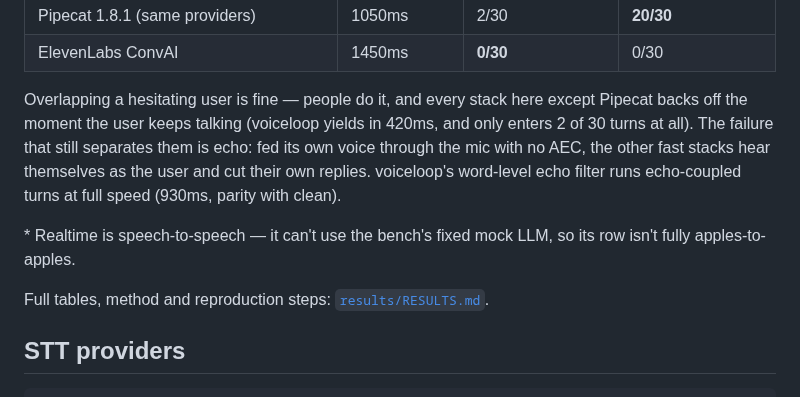
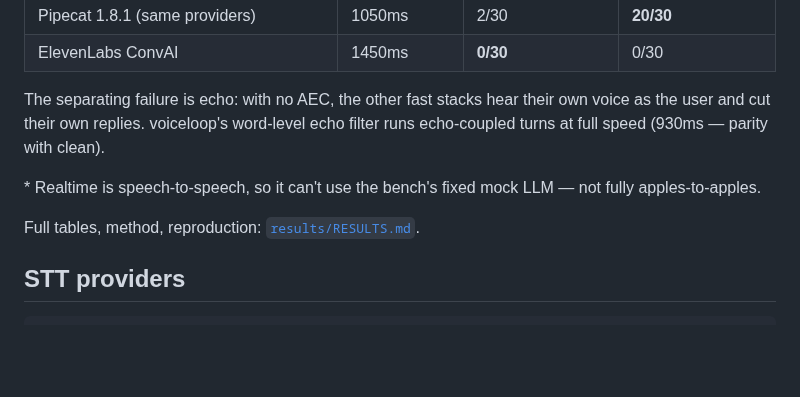
Before and after one commit to todoforai/voiceloop, a Markdown page: README.md, the part around the change. GitHub-like rendering; blank space fills up the shorter version.

Commit message:
README: bench commentary compressed to the one finding that matters

```diff
--- a/README.md
+++ b/README.md
@@ -114,17 +114,13 @@ into the mic (no AEC):
 | Pipecat 1.8.1 (same providers) | 1050ms | 2/30 | **20/30** |
 | ElevenLabs ConvAI | 1450ms | **0/30** | 0/30 |
 
-Overlapping a hesitating user is fine — people do it, and every stack here except Pipecat backs
-off the moment the user keeps talking (voiceloop yields in 420ms, and only enters 2 of 30 turns
-at all). The failure that still separates them is echo: fed its own voice through the mic with
-no AEC, the other fast stacks hear themselves as the user and cut their own replies.
-voiceloop's word-level echo filter runs echo-coupled turns at full speed (930ms, parity with
-clean).
+The separating failure is echo: with no AEC, the other fast stacks hear their own voice as the
+user and cut their own replies. voiceloop's word-level echo filter runs echo-coupled turns at
+full speed (930ms — parity with clean).
 
-\* Realtime is speech-to-speech — it can't use the bench's fixed mock LLM, so its row isn't
-fully apples-to-apples.
+\* Realtime is speech-to-speech, so it can't use the bench's fixed mock LLM — not fully apples-to-apples.
 
-Full tables, method and reproduction steps: [`results/RESULTS.md`](https://github.com/todoforai/voice-agent-bench/blob/master/results/RESULTS.md).
+Full tables, method, reproduction: [`results/RESULTS.md`](https://github.com/todoforai/voice-agent-bench/blob/master/results/RESULTS.md).
 
 ## STT providers
 
```
